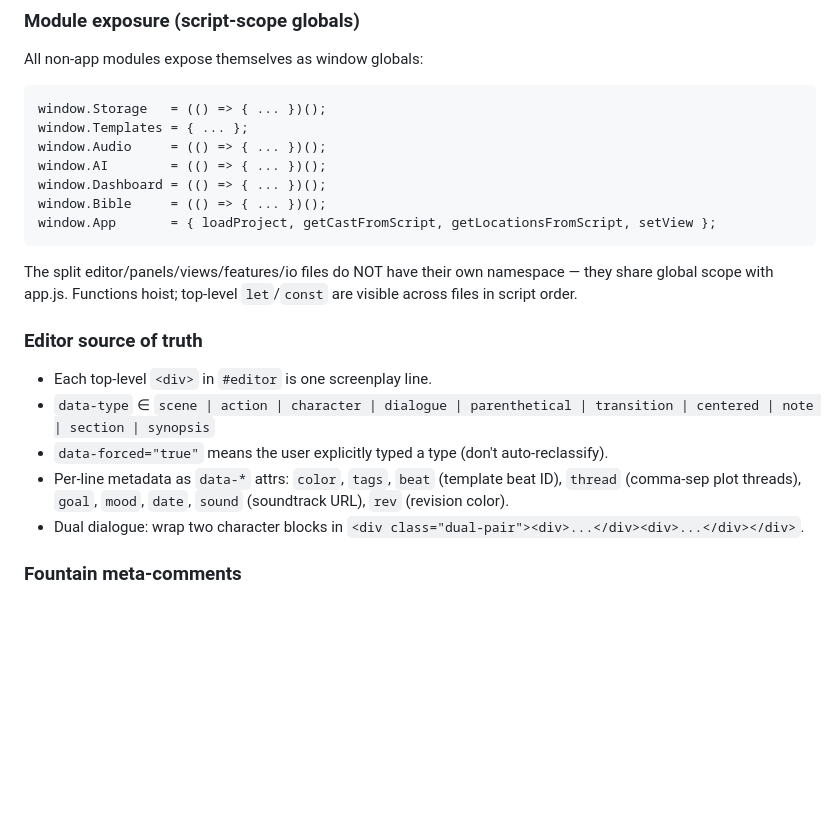
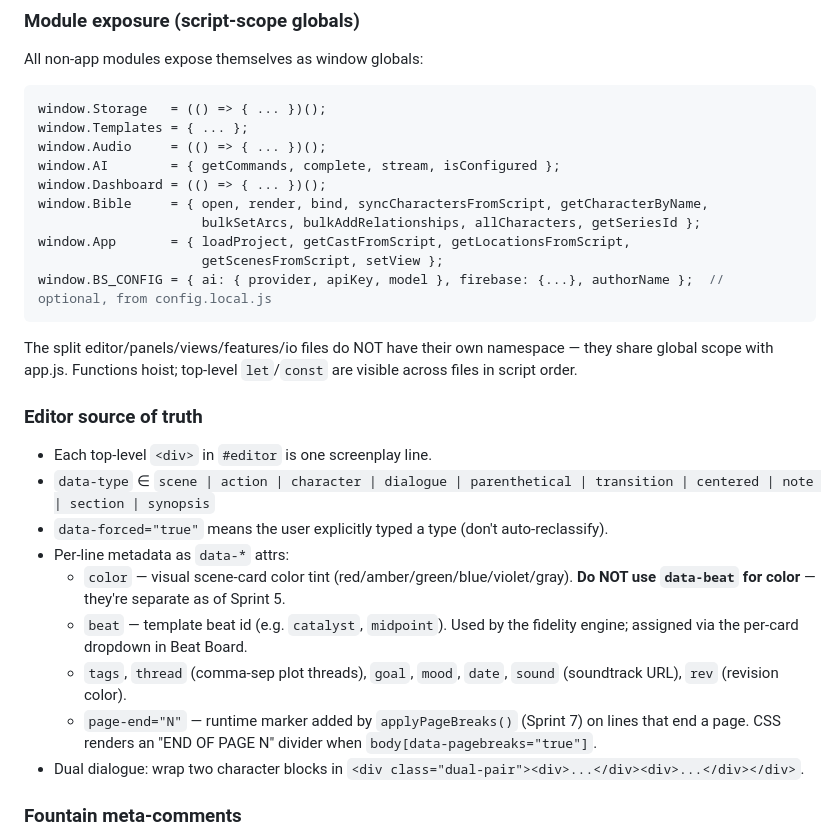
Before and after one commit to brovzar-lab/bestscreen, a Markdown page: CLAUDE.md, the part around one of its changes. GitHub-like rendering; blank space fills up the shorter version.

````diff
--- a/CLAUDE.md
+++ b/CLAUDE.md
@@ -76,10 +80,13 @@ All non-app modules expose themselves as window globals:
 window.Storage   = (() => { ... })();
 window.Templates = { ... };
 window.Audio     = (() => { ... })();
-window.AI        = (() => { ... })();
+window.AI        = { getCommands, complete, stream, isConfigured };
 window.Dashboard = (() => { ... })();
-window.Bible     = (() => { ... })();
-window.App       = { loadProject, getCastFromScript, getLocationsFromScript, setView };
+window.Bible     = { open, render, bind, syncCharactersFromScript, getCharacterByName,
+                     bulkSetArcs, bulkAddRelationships, allCharacters, getSeriesId };
+window.App       = { loadProject, getCastFromScript, getLocationsFromScript,
+                     getScenesFromScript, setView };
+window.BS_CONFIG = { ai: { provider, apiKey, model }, firebase: {...}, authorName };  // optional, from config.local.js
 ```
 
 The split editor/panels/views/features/io files do NOT have their own namespace — they share global scope with app.js. Functions hoist; top-level `let`/`const` are visible across files in script order.
@@ -89,7 +96,11 @@ The split editor/panels/views/features/io files do NOT have their own namespace
 - Each top-level `<div>` in `#editor` is one screenplay line.
 - `data-type` ∈ `scene | action | character | dialogue | parenthetical | transition | centered | note | section | synopsis`
 - `data-forced="true"` means the user explicitly typed a type (don't auto-reclassify).
-- Per-line metadata as `data-*` attrs: `color`, `tags`, `beat` (template beat ID), `thread` (comma-sep plot threads), `goal`, `mood`, `date`, `sound` (soundtrack URL), `rev` (revision color).
+- Per-line metadata as `data-*` attrs:
+  - `color` — visual scene-card color tint (red/amber/green/blue/violet/gray). **Do NOT use `data-beat` for color** — they're separate as of Sprint 5.
+  - `beat` — template beat id (e.g. `catalyst`, `midpoint`). Used by the fidelity engine; assigned via the per-card dropdown in Beat Board.
+  - `tags`, `thread` (comma-sep plot threads), `goal`, `mood`, `date`, `sound` (soundtrack URL), `rev` (revision color).
+  - `page-end="N"` — runtime marker added by `applyPageBreaks()` (Sprint 7) on lines that end a page. CSS renders an "END OF PAGE N" divider when `body[data-pagebreaks="true"]`.
 - Dual dialogue: wrap two character blocks in `<div class="dual-pair"><div>...</div><div>...</div></div>`.
 
 ### Fountain meta-comments
````
Also changed, not shown: other parts of CLAUDE.md (+71 -15 lines).
